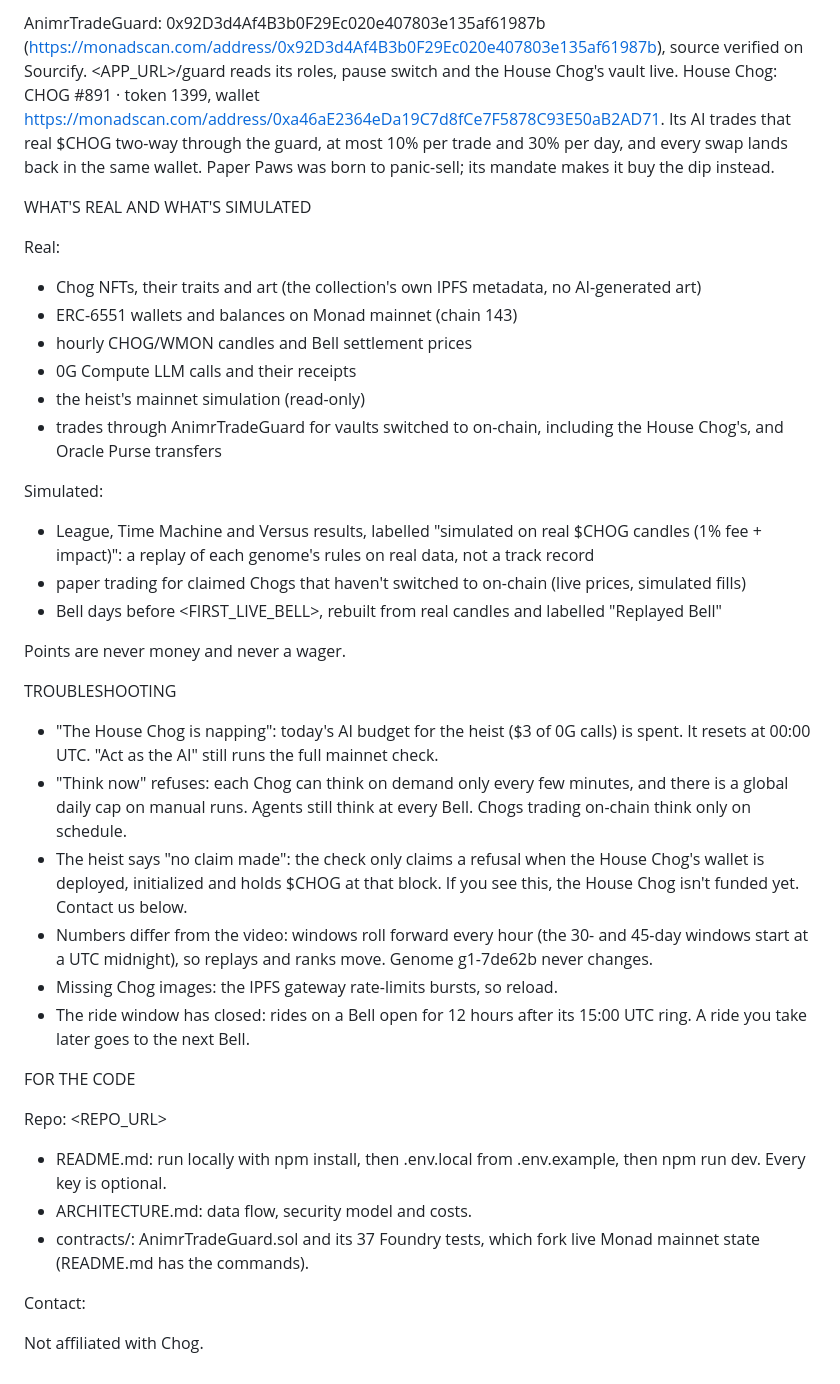
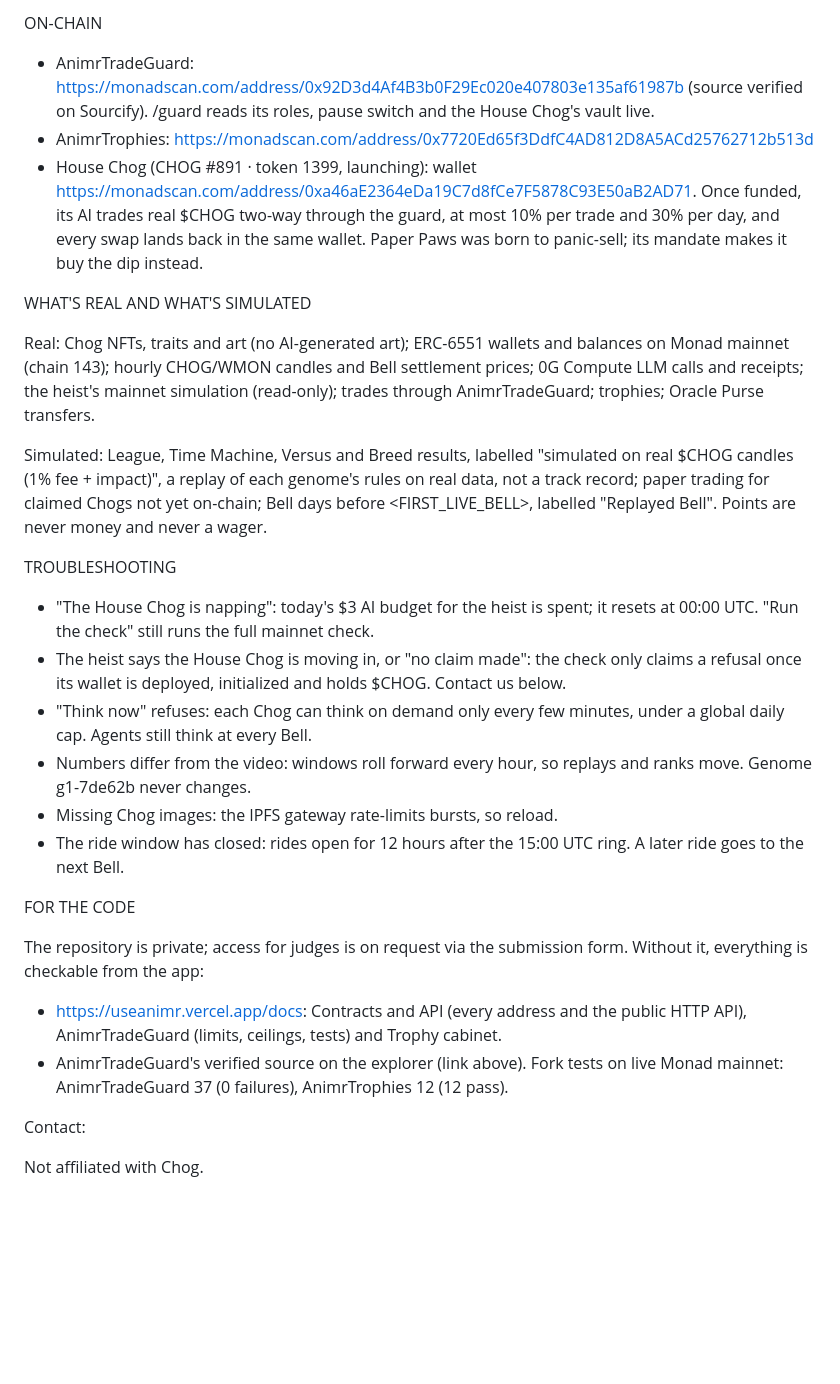
Before and after one commit to mrnetwork0001/Animr, a Markdown page: submission/judge-instructions.md, the part around one of its changes. Drawn GitHub-style; blank space fills up the shorter version.

```diff
--- a/submission/judge-instructions.md
+++ b/submission/judge-instructions.md
@@ -63,38 +53,30 @@ If you sell the Chog, its wallet, tokens, record and AI history go with it. The
 
-AnimrTradeGuard: 0x92D3d4Af4B3b0F29Ec020e407803e135af61987b (https://monadscan.com/address/0x92D3d4Af4B3b0F29Ec020e407803e135af61987b), source verified on Sourcify. <APP_URL>/guard reads its roles, pause switch and the House Chog's vault live. House Chog: CHOG #891 · token 1399, wallet https://monadscan.com/address/0xa46aE2364eDa19C7d8fCe7F5878C93E50aB2AD71. Its AI trades that real $CHOG two-way through the guard, at most 10% per trade and 30% per day, and every swap lands back in the same wallet. Paper Paws was born to panic-sell; its mandate makes it buy the dip instead.
+ON-CHAIN
+
+- AnimrTradeGuard: https://monadscan.com/address/0x92D3d4Af4B3b0F29Ec020e407803e135af61987b (source verified on Sourcify). /guard reads its roles, pause switch and the House Chog's vault live.
+- AnimrTrophies: https://monadscan.com/address/0x7720Ed65f3DdfC4AD812D8A5ACd25762712b513d
+- House Chog (CHOG #891 · token 1399, launching): wallet https://monadscan.com/address/0xa46aE2364eDa19C7d8fCe7F5878C93E50aB2AD71. Once funded, its AI trades real $CHOG two-way through the guard, at most 10% per trade and 30% per day, and every swap lands back in the same wallet. Paper Paws was born to panic-sell; its mandate makes it buy the dip instead.
 
 WHAT'S REAL AND WHAT'S SIMULATED
 
-Real:
-- Chog NFTs, their traits and art (the collection's own IPFS metadata, no AI-generated art)
-- ERC-6551 wallets and balances on Monad mainnet (chain 143)
-- hourly CHOG/WMON candles and Bell settlement prices
-- 0G Compute LLM calls and their receipts
-- the heist's mainnet simulation (read-only)
-- trades through AnimrTradeGuard for vaults switched to on-chain, including the House Chog's, and Oracle Purse transfers
+Real: Chog NFTs, traits and art (no AI-generated art); ERC-6551 wallets and balances on Monad mainnet (chain 143); hourly CHOG/WMON candles and Bell settlement prices; 0G Compute LLM calls and receipts; the heist's mainnet simulation (read-only); trades through AnimrTradeGuard; trophies; Oracle Purse transfers.
 
-Simulated:
-- League, Time Machine and Versus results, labelled "simulated on real $CHOG candles (1% fee + impact)": a replay of each genome's rules on real data, not a track record
-- paper trading for claimed Chogs that haven't switched to on-chain (live prices, simulated fills)
-- Bell days before <FIRST_LIVE_BELL>, rebuilt from real candles and labelled "Replayed Bell"
-
-Points are never money and never a wager.
+Simulated: League, Time Machine, Versus and Breed results, labelled "simulated on real $CHOG candles (1% fee + impact)", a replay of each genome's rules on real data, not a track record; paper trading for claimed Chogs not yet on-chain; Bell days before <FIRST_LIVE_BELL>, labelled "Replayed Bell". Points are never money and never a wager.
 
 TROUBLESHOOTING
 
-- "The House Chog is napping": today's AI budget for the heist ($3 of 0G calls) is spent. It resets at 00:00 UTC. "Act as the AI" still runs the full mainnet check.
-- "Think now" refuses: each Chog can think on demand only every few minutes, and there is a global daily cap on manual runs. Agents still think at every Bell. Chogs trading on-chain think only on schedule.
-- The heist says "no claim made": the check only claims a refusal when the House Chog's wallet is deployed, initialized and holds $CHOG at that block. If you see this, the House Chog isn't funded yet. Contact us below.
-- Numbers differ from the video: windows roll forward every hour (the 30- and 45-day windows start at a UTC midnight), so replays and ranks move. Genome g1-7de62b never changes.
+- "The House Chog is napping": today's $3 AI budget for the heist is spent; it resets at 00:00 UTC. "Run the check" still runs the full mainnet check.
+- The heist says the House Chog is moving in, or "no claim made": the check only claims a refusal once its wallet is deployed, initialized and holds $CHOG. Contact us below.
+- "Think now" refuses: each Chog can think on demand only every few minutes, under a global daily cap. Agents still think at every Bell.
+- Numbers differ from the video: windows roll forward every hour, so replays and ranks move. Genome g1-7de62b never changes.
 - Missing Chog images: the IPFS gateway rate-limits bursts, so reload.
-- The ride window has closed: rides on a Bell open for 12 hours after its 15:00 UTC ring. A ride you take later goes to the next Bell.
+- The ride window has closed: rides open for 12 hours after the 15:00 UTC ring. A later ride goes to the next Bell.
 
 FOR THE CODE
 
-Repo: <REPO_URL>
-- README.md: run locally with npm install, then .env.local from .env.example, then npm run dev. Every key is optional.
-- ARCHITECTURE.md: data flow, security model and costs.
-- contracts/: AnimrTradeGuard.sol and its 37 Foundry tests, which fork live Monad mainnet state (README.md has the commands).
+The repository is private; access for judges is on request via the submission form. Without it, everything is checkable from the app:
+- https://useanimr.vercel.app/docs: Contracts and API (every address and the public HTTP API), AnimrTradeGuard (limits, ceilings, tests) and Trophy cabinet.
+- AnimrTradeGuard's verified source on the explorer (link above). Fork tests on live Monad mainnet: AnimrTradeGuard 37 (0 failures), AnimrTrophies 12 (12 pass).
 
 Contact: <CONTACT>
 
```
Also changed, not shown: other parts of submission/judge-instructions.md (+24 -34 lines), submission/description.md (+25 -27 lines).
